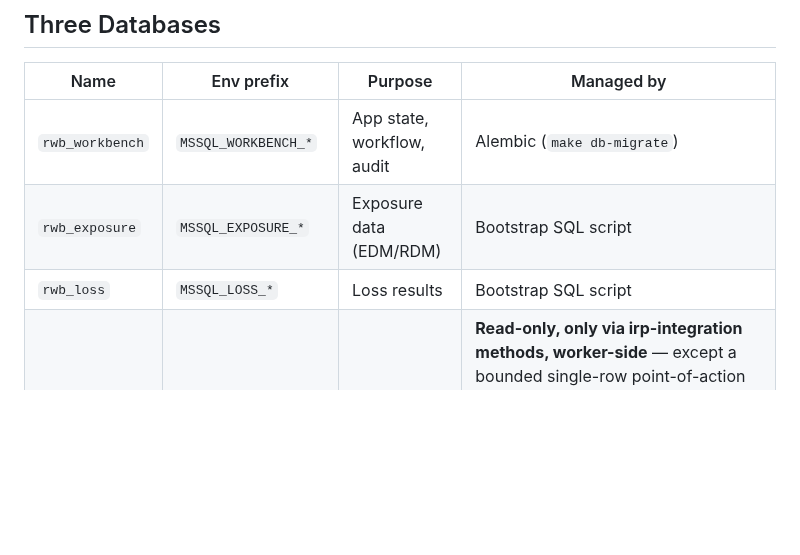
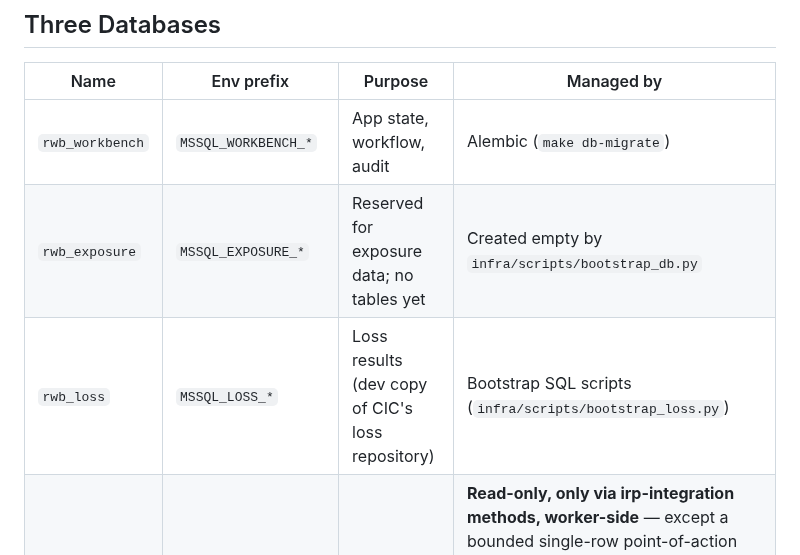
Before and after one commit to anilvenugopal/risk-workbench, a Markdown page: AGENTS.md, the part around one of its changes. Drawn GitHub-style; blank space fills up the shorter version.

```diff
--- a/AGENTS.md
+++ b/AGENTS.md
@@ -183,8 +186,8 @@ Full rules in the constitution. Key points for implementation:
 | Name | Env prefix | Purpose | Managed by |
 |---|---|---|---|
 | `rwb_workbench` | `MSSQL_WORKBENCH_*` | App state, workflow, audit | Alembic (`make db-migrate`) |
-| `rwb_exposure` | `MSSQL_EXPOSURE_*` | Exposure data (EDM/RDM) | Bootstrap SQL script |
-| `rwb_loss` | `MSSQL_LOSS_*` | Loss results | Bootstrap SQL script |
+| `rwb_exposure` | `MSSQL_EXPOSURE_*` | Reserved for exposure data; no tables yet | Created empty by `infra/scripts/bootstrap_db.py` |
+| `rwb_loss` | `MSSQL_LOSS_*` | Loss results (dev copy of CIC's loss repository) | Bootstrap SQL scripts (`infra/scripts/bootstrap_loss.py`) |
 | DATABRIDGE | `MSSQL_DATABRIDGE_*` | Moody's — read-only | **Read-only, only via irp-integration methods, worker-side** — except a bounded single-row point-of-action check, which may run on the request path and must fail open (constitution Art. 11 v3.2.0); never migrated/bootstrapped; never raw SQL from app code |
 
 ## Schema Changes
```
Also changed, not shown: other parts of AGENTS.md (+15 -11 lines).
